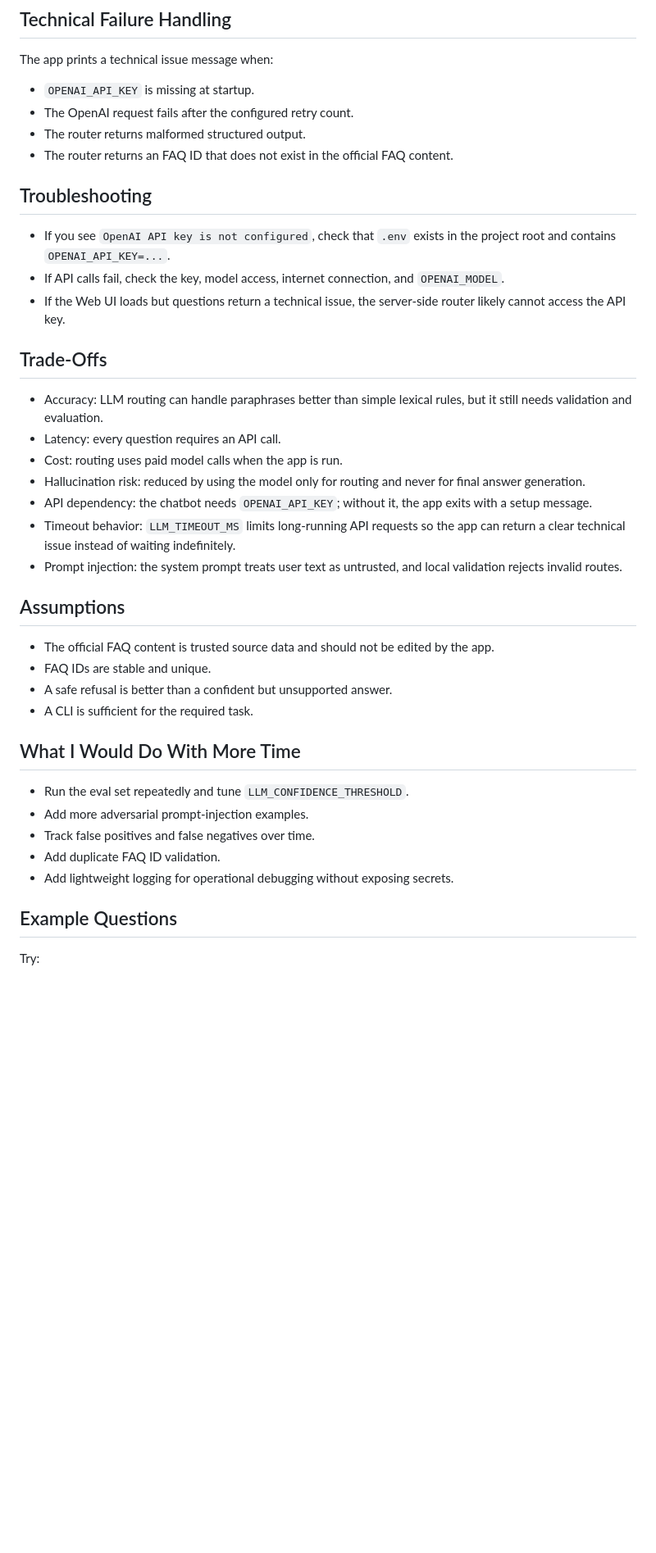
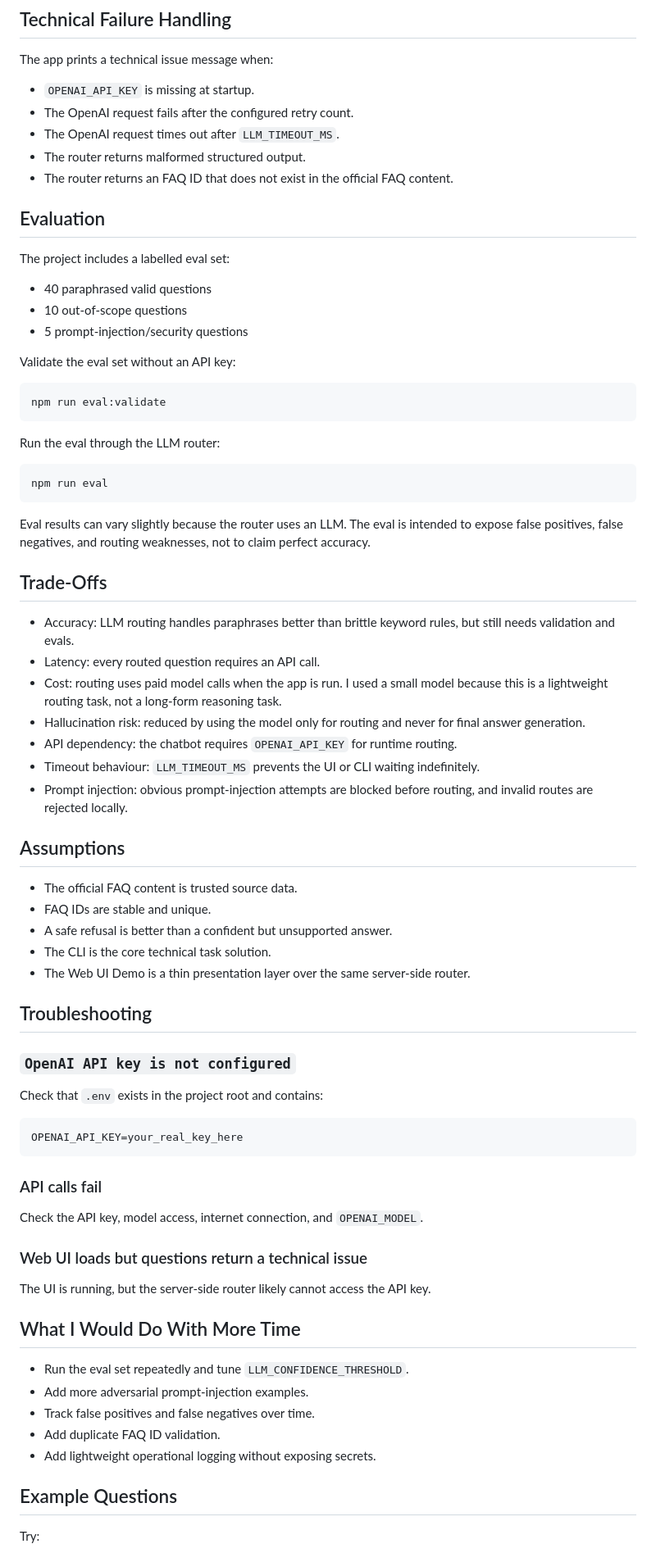
Before and after one commit to Islem-Rezzag/riverside-books-faq-assistant, a Markdown page: README.md, the part around one of its changes. Shown at 82% size. Drawn GitHub-style; blank space fills up the shorter version.

Commit message:
docs: improve reviewer setup instructions
Updated the README to clarify the functionality of the FAQ assistant and improve the structure of the setup instructions.

````diff
--- a/README.md
+++ b/README.md
@@ -183,40 +178,74 @@ The app prints a technical issue message when:
 
 - `OPENAI_API_KEY` is missing at startup.
 - The OpenAI request fails after the configured retry count.
+- The OpenAI request times out after `LLM_TIMEOUT_MS`.
 - The router returns malformed structured output.
 - The router returns an FAQ ID that does not exist in the official FAQ content.
 
-## Troubleshooting
+## Evaluation
 
-- If you see `OpenAI API key is not configured`, check that `.env` exists in
-  the project root and contains `OPENAI_API_KEY=...`.
-- If API calls fail, check the key, model access, internet connection, and
-  `OPENAI_MODEL`.
-- If the Web UI loads but questions return a technical issue, the server-side
-  router likely cannot access the API key.
+The project includes a labelled eval set:
+
+- 40 paraphrased valid questions
+- 10 out-of-scope questions
+- 5 prompt-injection/security questions
+
+Validate the eval set without an API key:
+
+```bash
+npm run eval:validate
+```
+
+Run the eval through the LLM router:
+
+```bash
+npm run eval
+```
+
+Eval results can vary slightly because the router uses an LLM. The eval is
+intended to expose false positives, false negatives, and routing weaknesses, not
+to claim perfect accuracy.
 
 ## Trade-Offs
 
-- Accuracy: LLM routing can handle paraphrases better than simple lexical rules,
-  but it still needs validation and evaluation.
-- Latency: every question requires an API call.
-- Cost: routing uses paid model calls when the app is run.
+- Accuracy: LLM routing handles paraphrases better than brittle keyword rules,
+  but still needs validation and evals.
+- Latency: every routed question requires an API call.
+- Cost: routing uses paid model calls when the app is run. I used a small model
+  because this is a lightweight routing task, not a long-form reasoning task.
 - Hallucination risk: reduced by using the model only for routing and never for
   final answer generation.
-- API dependency: the chatbot needs `OPENAI_API_KEY`; without it, the app exits
-  with a setup message.
-- Timeout behavior: `LLM_TIMEOUT_MS` limits long-running API requests so the app
-  can return a clear technical issue instead of waiting indefinitely.
-- Prompt injection: the system prompt treats user text as untrusted, and local
-  validation rejects invalid routes.
+- API dependency: the chatbot requires `OPENAI_API_KEY` for runtime routing.
+- Timeout behaviour: `LLM_TIMEOUT_MS` prevents the UI or CLI waiting
+  indefinitely.
+- Prompt injection: obvious prompt-injection attempts are blocked before
+  routing, and invalid routes are rejected locally.
 
 ## Assumptions
 
-- The official FAQ content is trusted source data and should not be edited by
-  the app.
+- The official FAQ content is trusted source data.
 - FAQ IDs are stable and unique.
 - A safe refusal is better than a confident but unsupported answer.
-- A CLI is sufficient for the required task.
+- The CLI is the core technical task solution.
+- The Web UI Demo is a thin presentation layer over the same server-side router.
+
+## Troubleshooting
+
+### `OpenAI API key is not configured`
+
+Check that `.env` exists in the project root and contains:
+
+```env
+OPENAI_API_KEY=your_real_key_here
+```
+
+### API calls fail
+
+Check the API key, model access, internet connection, and `OPENAI_MODEL`.
+
+### Web UI loads but questions return a technical issue
+
+The UI is running, but the server-side router likely cannot access the API key.
 
 ## What I Would Do With More Time
 
@@ -224,7 +253,7 @@ The app prints a technical issue message when:
 - Add more adversarial prompt-injection examples.
 - Track false positives and false negatives over time.
 - Add duplicate FAQ ID validation.
-- Add lightweight logging for operational debugging without exposing secrets.
+- Add lightweight operational logging without exposing secrets.
 
 ## Example Questions
 
````
Also changed, not shown: other parts of README.md (+71 -76 lines).
